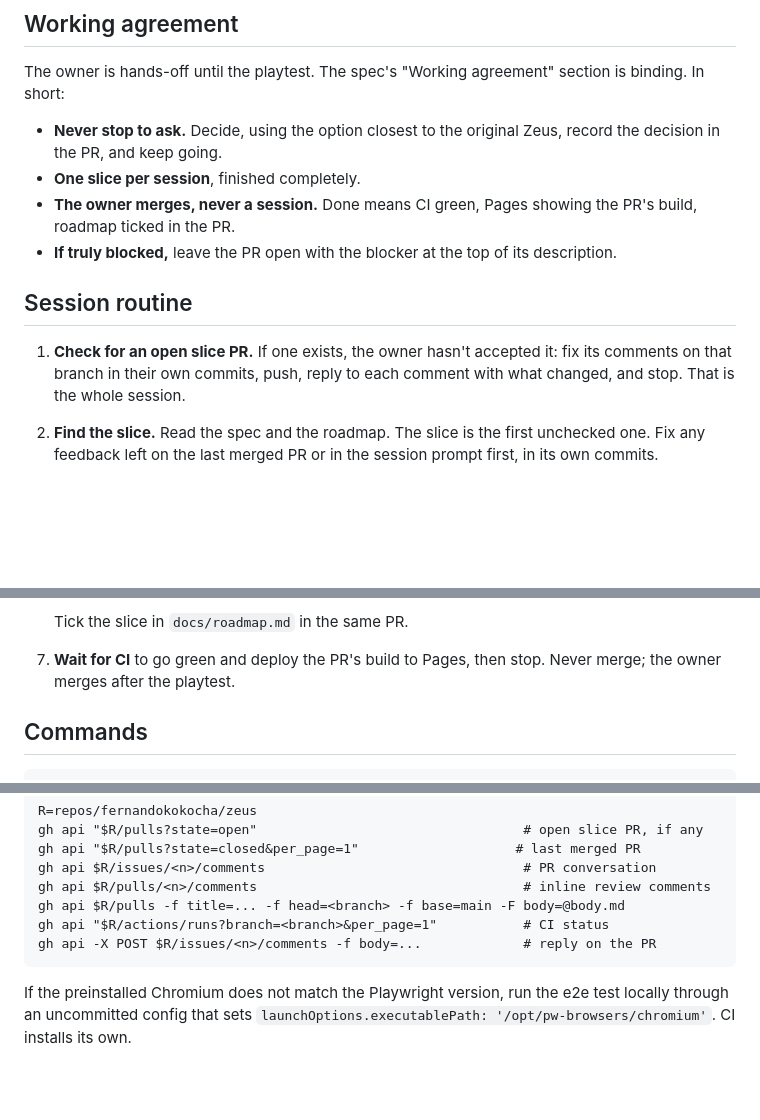
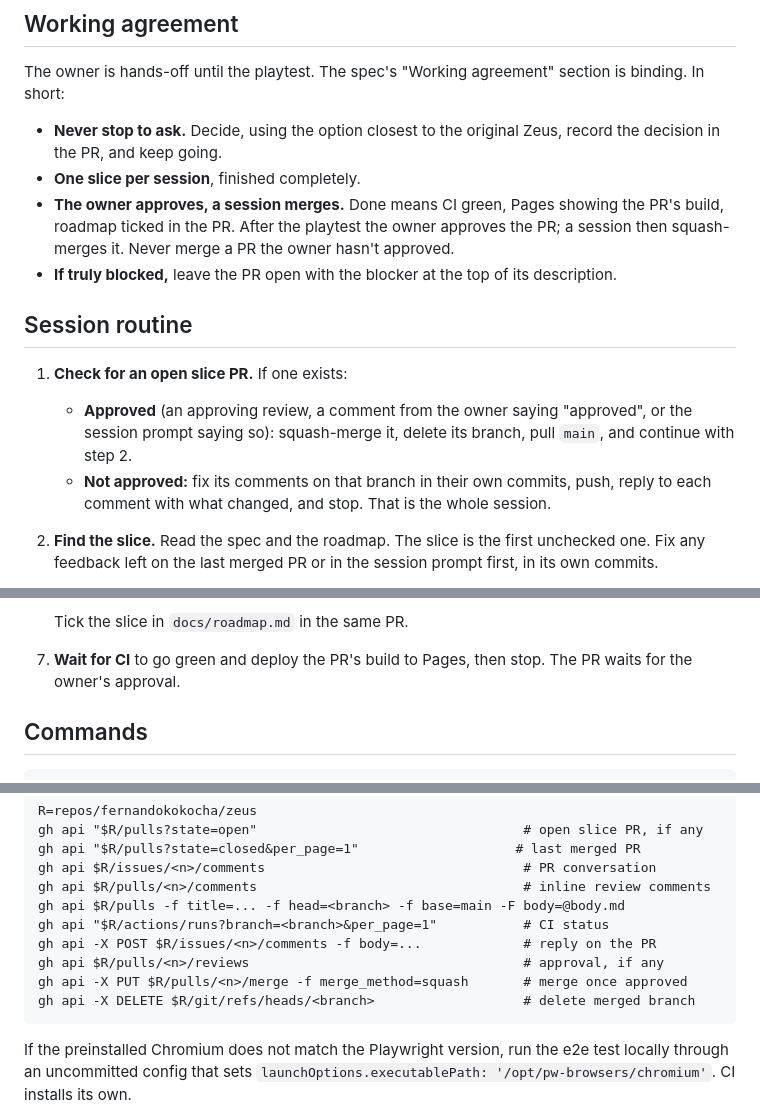
Before and after one commit to fernandokokocha/zeus, a Markdown page: CLAUDE.md, 3 parts joined by grey strips. Rendered like a GitHub page; blank space fills up the shorter version.

Commit message:
Owner approves slice PRs; the next session squash-merges them

````diff
--- a/CLAUDE.md
+++ b/CLAUDE.md
@@ -17,15 +17,19 @@ binding. In short:
 - **Never stop to ask.** Decide, using the option closest to the original Zeus, record
   the decision in the PR, and keep going.
 - **One slice per session**, finished completely.
-- **The owner merges, never a session.** Done means CI green, Pages showing the PR's
-  build, roadmap ticked in the PR.
+- **The owner approves, a session merges.** Done means CI green, Pages showing the PR's
+  build, roadmap ticked in the PR. After the playtest the owner approves the PR; a
+  session then squash-merges it. Never merge a PR the owner hasn't approved.
 - **If truly blocked,** leave the PR open with the blocker at the top of its description.
 
 ## Session routine
 
-1. **Check for an open slice PR.** If one exists, the owner hasn't accepted it: fix its
-   comments on that branch in their own commits, push, reply to each comment with what
-   changed, and stop. That is the whole session.
+1. **Check for an open slice PR.** If one exists:
+   - **Approved** (an approving review, a comment from the owner saying "approved", or
+     the session prompt saying so): squash-merge it, delete its branch, pull `main`,
+     and continue with step 2.
+   - **Not approved:** fix its comments on that branch in their own commits, push,
+     reply to each comment with what changed, and stop. That is the whole session.
 2. **Find the slice.** Read the spec and the roadmap. The slice is the first unchecked
    one. Fix any feedback left on the last merged PR or in the session prompt first, in
    its own commits.
@@ -41,8 +45,8 @@ binding. In short:
    - **Left out:** anything cut to protect quality.
 
    Tick the slice in `docs/roadmap.md` in the same PR.
-7. **Wait for CI** to go green and deploy the PR's build to Pages, then stop. Never
-   merge; the owner merges after the playtest.
+7. **Wait for CI** to go green and deploy the PR's build to Pages, then stop. The PR
+   waits for the owner's approval.
 
 ## Commands
 
@@ -69,6 +73,9 @@ gh api $R/pulls/<n>/comments                                  # inline review co
 gh api $R/pulls -f title=... -f head=<branch> -f base=main -F body=@body.md
 gh api "$R/actions/runs?branch=<branch>&per_page=1"           # CI status
 gh api -X POST $R/issues/<n>/comments -f body=...             # reply on the PR
+gh api $R/pulls/<n>/reviews                                   # approval, if any
+gh api -X PUT $R/pulls/<n>/merge -f merge_method=squash       # merge once approved
+gh api -X DELETE $R/git/refs/heads/<branch>                   # delete merged branch
 ```
 
 If the preinstalled Chromium does not match the Playwright version, run the e2e test
````
Also changed, not shown: docs/slices/01-foundation.md (+1 -1 lines), 1 other file.
